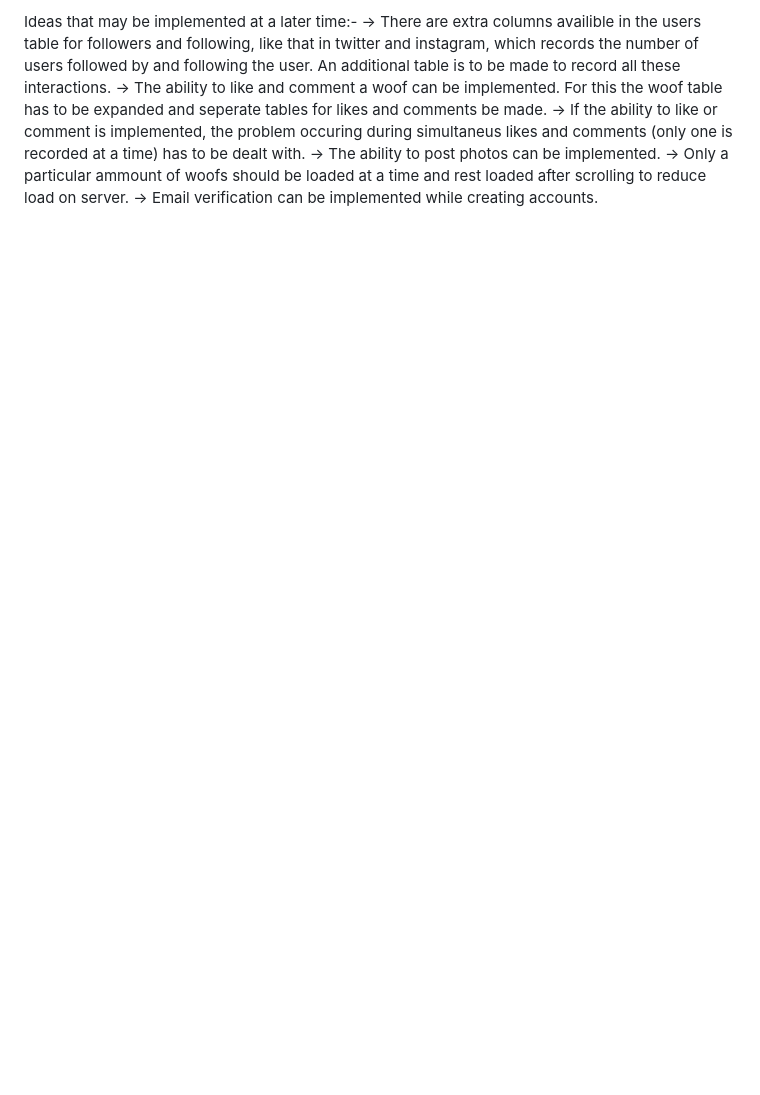
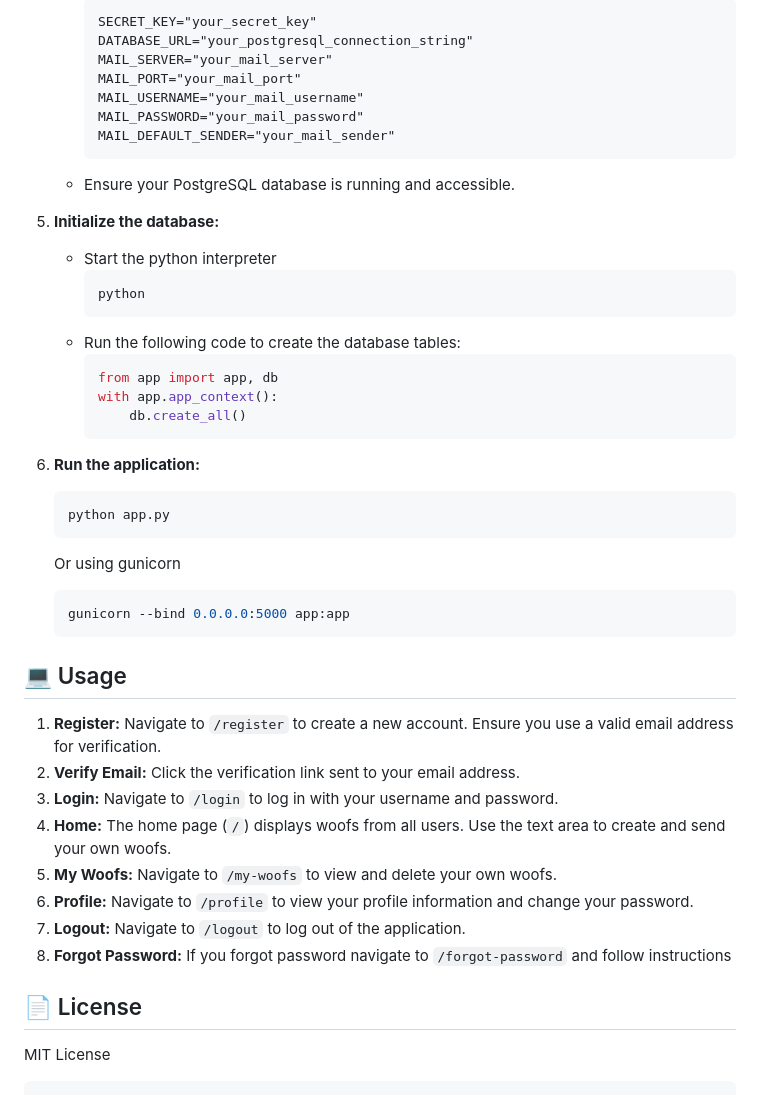
Before and after one commit to ChaitanyaShah21/Woofer, a Markdown page: README.md, the part around one of its changes. GitHub-like rendering; blank space fills up the shorter version.

````diff
--- a/README.md
+++ b/README.md
@@ -40,8 +68,50 @@ As it is a very basic social media clone with only text 'woofs', only two tables
 
-Ideas that may be implemented at a later time:-
--> There are extra columns availible in the users table for followers and following, like that in twitter and instagram, which records the number of users followed by and following the user. An additional table is to be made to record all these interactions.
--> The ability to like and comment a woof can be implemented. For this the woof table has to be expanded and seperate tables for likes and comments be made.
--> If the ability to like or comment is implemented, the problem occuring during simultaneus likes and comments (only one is recorded at a time) has to be dealt with.
--> The ability to post photos can be implemented.
--> Only a particular ammount of woofs should be loaded at a time and rest loaded after scrolling to reduce load on server.
--> Email verification can be implemented while creating accounts.
+        ```
+        SECRET_KEY="your_secret_key"
+        DATABASE_URL="your_postgresql_connection_string"
+        MAIL_SERVER="your_mail_server"
+        MAIL_PORT="your_mail_port"
+        MAIL_USERNAME="your_mail_username"
+        MAIL_PASSWORD="your_mail_password"
+        MAIL_DEFAULT_SENDER="your_mail_sender"
+        ```
+    *   Ensure your PostgreSQL database is running and accessible.
+
+5.  **Initialize the database:**
+
+    *   Start the python interpreter
+        ```bash
+        python
+        ```
+    *   Run the following code to create the database tables:
+        ```python
+        from app import app, db
+        with app.app_context():
+            db.create_all()
+        ```
+
+6.  **Run the application:**
+    ```bash
+    python app.py
+    ```
+    Or using gunicorn
+     ```bash
+    gunicorn --bind 0.0.0.0:5000 app:app
+    ```
+
+## 💻 Usage
+
+1.  **Register:** Navigate to `/register` to create a new account.  Ensure you use a valid email address for verification.
+2.  **Verify Email:** Click the verification link sent to your email address.
+3.  **Login:** Navigate to `/login` to log in with your username and password.
+4.  **Home:** The home page (`/`) displays woofs from all users.  Use the text area to create and send your own woofs.
+5.  **My Woofs:** Navigate to `/my-woofs` to view and delete your own woofs.
+6.  **Profile:** Navigate to `/profile` to view your profile information and change your password.
+7.  **Logout:** Navigate to `/logout` to log out of the application.
+8.  **Forgot Password:** If you forgot password navigate to `/forgot-password` and follow instructions
+
+## 📄 License
+
+MIT License
+
+```
````
Also changed, not shown: other parts of README.md (+56 -28 lines).
